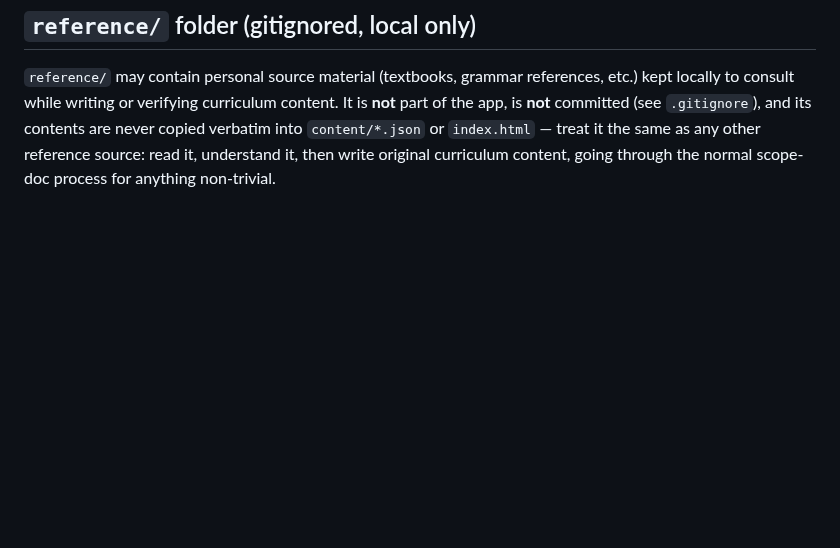
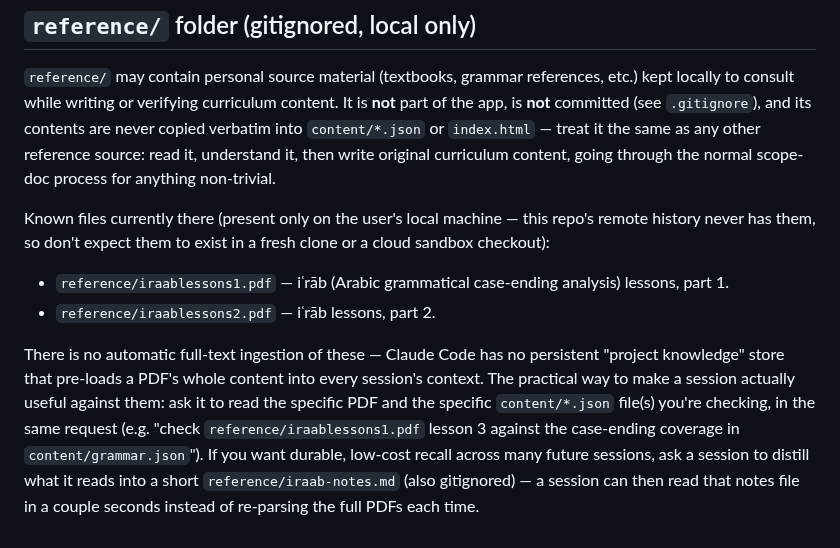
Before and after one commit to djkm1208alt/arabic, a Markdown page: CLAUDE.md, the part around the change. Drawn GitHub-style; blank space fills up the shorter version.

Commit message:
CLAUDE.md: name the iraab lesson PDFs and explain no auto-ingestion
Every future session (cloud or local) now knows these two files exist
in the local-only reference/ folder without being told, and knows the
practical workaround for Claude Code having no persistent full-text
project-knowledge store: read the PDF + the relevant content/*.json
together on demand, or distill into a small notes file for cheap reuse.

Co-Authored-By: Claude Sonnet 5 <noreply@anthropic.com>
Claude-Session: https://claude.ai/code/session_012aQFcSe6audR1nyxBKdnVz

```diff
--- a/CLAUDE.md
+++ b/CLAUDE.md
@@ -70,3 +70,23 @@ curriculum content. It is **not** part of the app, is **not** committed
 reference source: read it, understand it, then write original curriculum
 content, going through the normal scope-doc process for anything
 non-trivial.
+
+Known files currently there (present only on the user's local machine —
+this repo's remote history never has them, so don't expect them to exist
+in a fresh clone or a cloud sandbox checkout):
+
+- `reference/iraablessons1.pdf` — iʿrāb (Arabic grammatical case-ending
+  analysis) lessons, part 1.
+- `reference/iraablessons2.pdf` — iʿrāb lessons, part 2.
+
+There is no automatic full-text ingestion of these — Claude Code has no
+persistent "project knowledge" store that pre-loads a PDF's whole content
+into every session's context. The practical way to make a session actually
+useful against them: ask it to read the specific PDF and the specific
+`content/*.json` file(s) you're checking, in the same request (e.g. "check
+`reference/iraablessons1.pdf` lesson 3 against the case-ending coverage in
+`content/grammar.json`"). If you want durable, low-cost recall across many
+future sessions, ask a session to distill what it reads into a short
+`reference/iraab-notes.md` (also gitignored) — a session can then read
+that notes file in a couple seconds instead of re-parsing the full PDFs
+each time.
```
